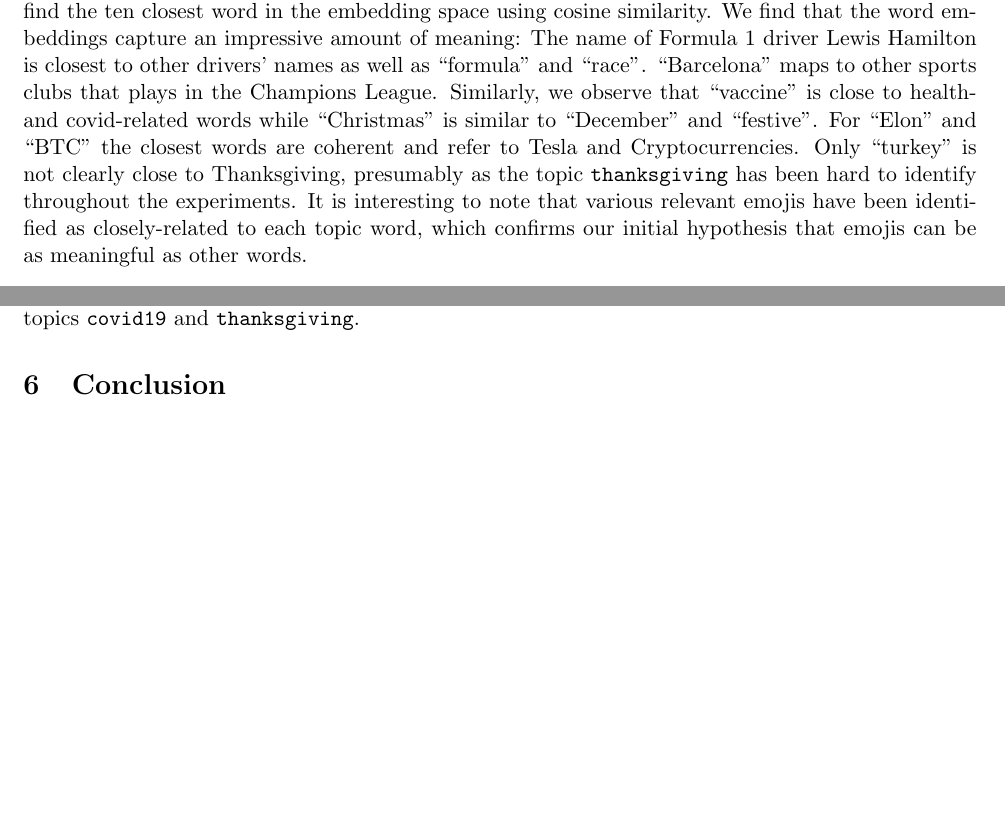
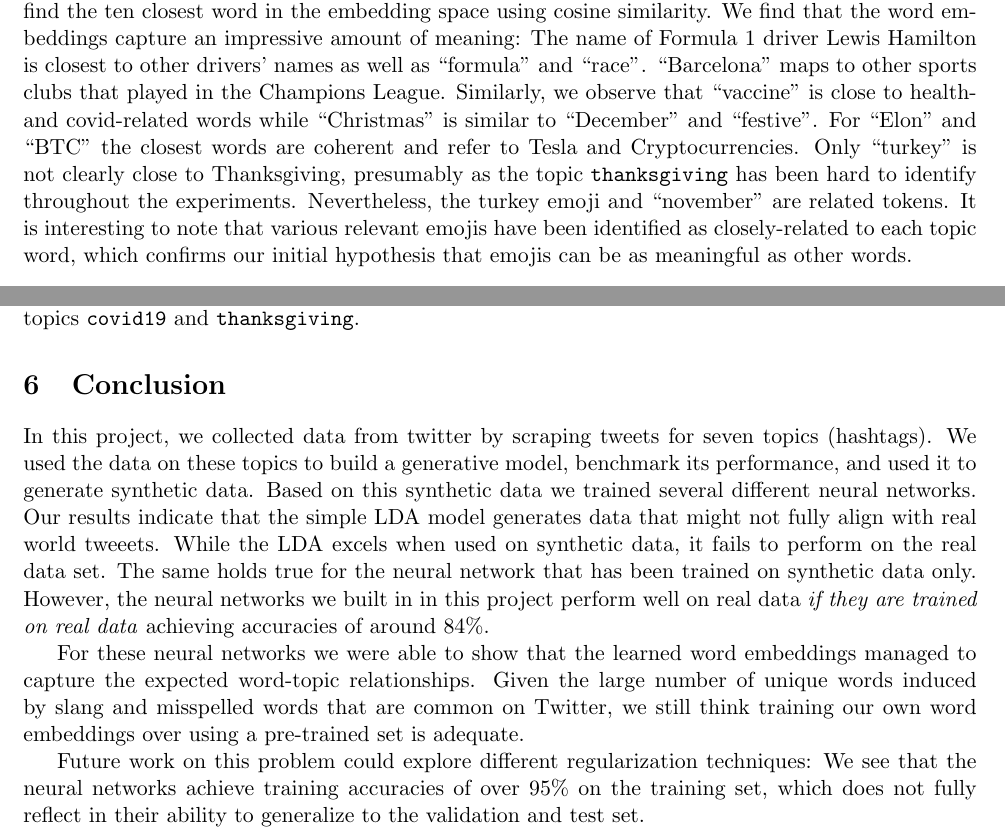
Before and after one commit to dai-anna/Duke-NLP-FinalProject, a LaTeX document (report/report.tex): two parts of pages 6 and 7 of 8, joined at a grey line, cut so that both start at the same text, the shorter picture padded with empty space. Compiled offline with pdfLaTeX.

Commit message:
conclusion

```diff
--- a/report/report.tex
+++ b/report/report.tex
@@ -164,7 +164,7 @@ Table 5 \& 6: Benchmark results of neural net (trained on real data only)
 
 
 \subsection{A Look at the Learned Word Embeddings}
-To verify that the neural network model has learned meaningful word embeddings, we feed it seven manually chosen words (one closely related to each topic, but never the name of the topic itself) and find the ten closest word in the embedding space using cosine similarity. We find that the word embeddings capture an impressive amount of meaning: The name of Formula 1 driver Lewis Hamilton is closest to other drivers' names as well as ``formula" and ``race". ``Barcelona" maps to other sports clubs that plays in the Champions League. Similarly,  we observe that ``vaccine" is close to health- and covid-related words while ``Christmas" is similar to ``December" and ``festive". For ``Elon" and ``BTC" the closest words are coherent and refer to Tesla and Cryptocurrencies. Only ``turkey" is not clearly close to Thanksgiving, presumably as the topic \texttt{thanksgiving} has been hard to identify throughout the experiments. It is interesting to note that various relevant emojis have been identified as closely-related to each topic word, which confirms our initial hypothesis that emojis can be as meaningful as other words.
+To verify that the neural network model has learned meaningful word embeddings, we feed it seven manually chosen words (one closely related to each topic, but never the name of the topic itself) and find the ten closest word in the embedding space using cosine similarity. We find that the word embeddings capture an impressive amount of meaning: The name of Formula 1 driver Lewis Hamilton is closest to other drivers' names as well as ``formula" and ``race". ``Barcelona" maps to other sports clubs that played in the Champions League. Similarly,  we observe that ``vaccine" is close to health- and covid-related words while ``Christmas" is similar to ``December" and ``festive". For ``Elon" and ``BTC" the closest words are coherent and refer to Tesla and Cryptocurrencies. Only ``turkey" is not clearly close to Thanksgiving, presumably as the topic \texttt{thanksgiving} has been hard to identify throughout the experiments. Nevertheless, the turkey emoji and ``november" are related tokens. It is interesting to note that various relevant emojis have been identified as closely-related to each topic word, which confirms our initial hypothesis that emojis can be as meaningful as other words.
 \\
 
 \begin{adjustbox}{width=\columnwidth,center}
@@ -186,7 +186,12 @@ While performing better on real data, the network that is trained on synthetic d
 
 % --------------------------------------------------------------------------------
 \section{Conclusion}
+In this project, we collected data from twitter by scraping tweets for seven topics (hashtags). We used the data on these topics to build a generative model, benchmark its performance, and used it to generate synthetic data. Based on this synthetic data we trained several different neural networks.
+Our results indicate that the simple LDA model generates data that might not fully align with real world tweeets. While the LDA excels when used on synthetic data, it fails to perform on the real data set. The same holds true for the neural network that has been trained on synthetic data only. However, the neural networks we built in in this project perform well on real data \emph{if they are trained on real data} achieving accuracies of around 84\%.
 
+For these neural networks we were able to show that the learned word embeddings managed to capture the expected word-topic relationships. Given the large number of unique words induced by slang and misspelled words that are common on Twitter, we still think training our own word embeddings over using a pre-trained set is adequate.
+
+Future work on this problem could explore different regularization techniques: We see that the neural networks achieve training accuracies of over 95\% on the training set, which does not fully reflect in their ability to generalize to the validation and test set.
 
 % --------------------------------------------------------------------------------
 \newpage
```
